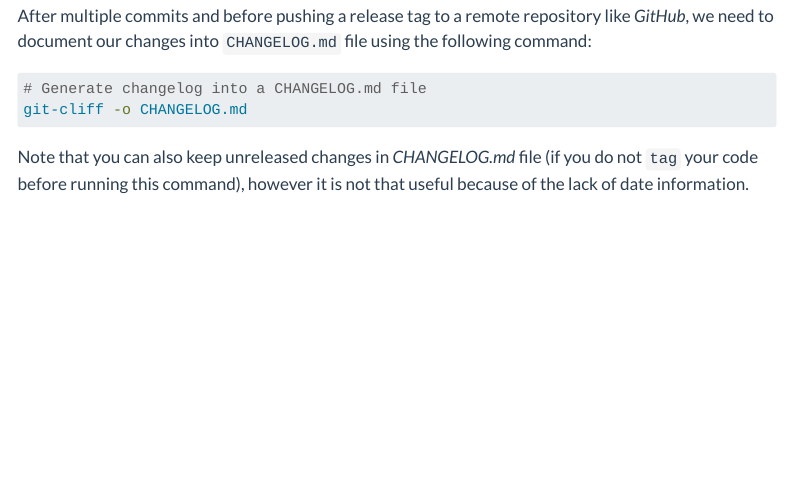
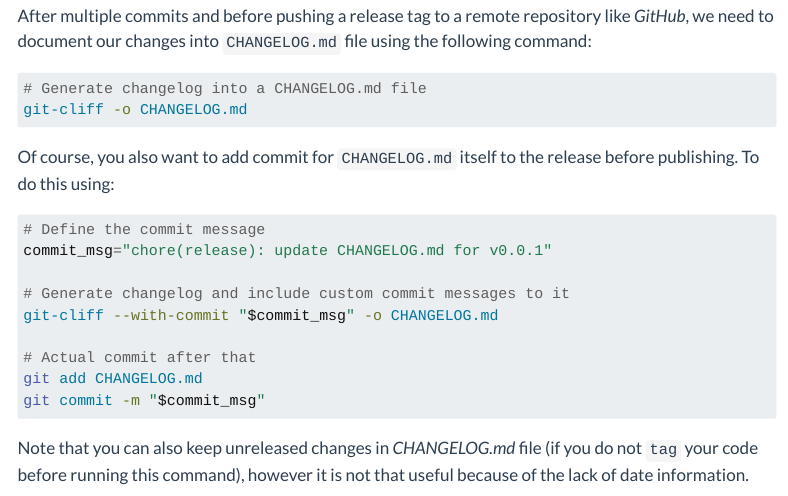
Before and after one commit to green-nk/quarto-basic, a Quarto document (workflow/workflow.qmd): the page in a window 1100 px wide, from 4920 px down. Rendered offline with R 4.5, knitr and Pandoc in place of Quarto, with nearby package versions; menus at the side of the page are left out.

Commit message:
docs(workflow): add documentation on how to handle the CHANGELOG.md in a release

````diff
--- a/workflow/workflow.qmd
+++ b/workflow/workflow.qmd
@@ -179,6 +179,20 @@ After multiple commits and before pushing a release tag to a remote repository l
 git-cliff -o CHANGELOG.md
 ```
 
+Of course, you also want to add commit for `CHANGELOG.md` itself to the release before publishing. To do this using:
+
+```bash
+# Define the commit message
+commit_msg="chore(release): update CHANGELOG.md for v0.0.1"
+
+# Generate changelog and include custom commit messages to it
+git-cliff --with-commit "$commit_msg" -o CHANGELOG.md
+
+# Actual commit after that
+git add CHANGELOG.md
+git commit -m "$commit_msg"
+```
+
 Note that you can also keep unreleased changes in *CHANGELOG.md* file (if you do not `tag` your code before running this command), however it is not that useful because of the lack of date information.
 
 :::{.callout-note}
````
